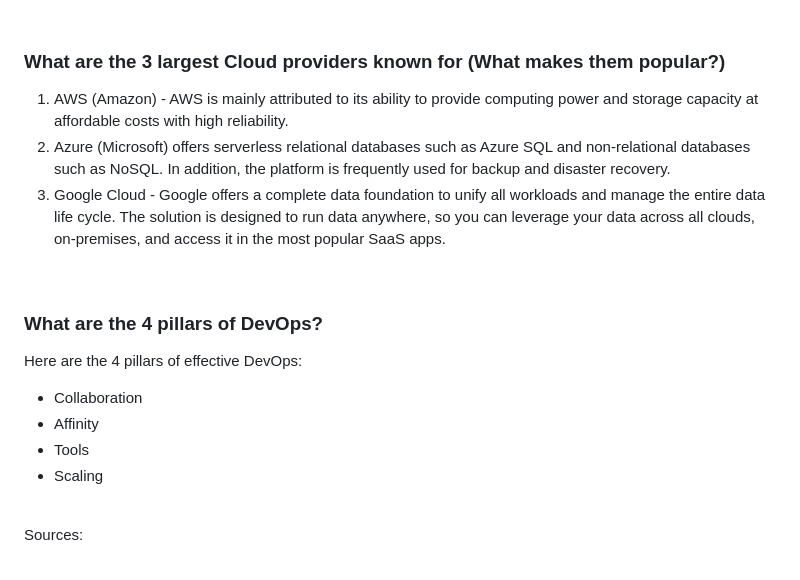
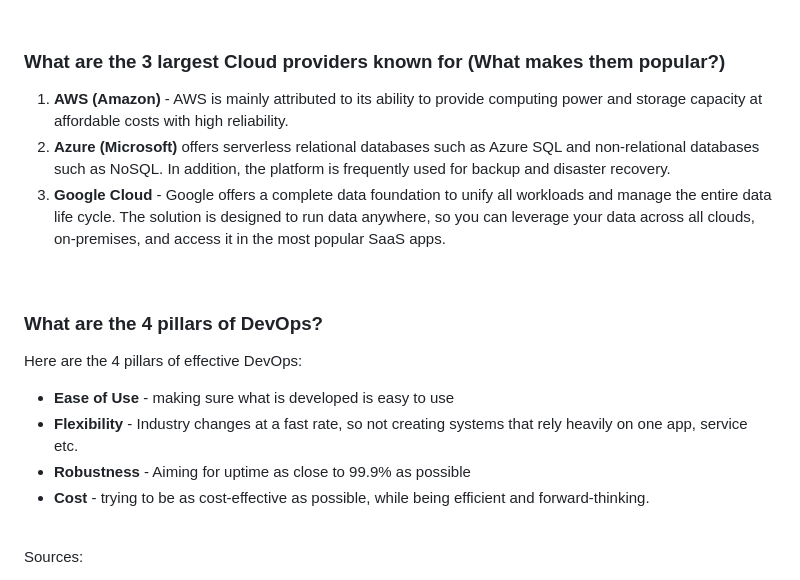
Before and after one commit to irina-andrei/aws_and_cloud_computing, a Markdown page: README.md, the part around one of its changes. Rendered like a GitHub page.

```diff
--- a/README.md
+++ b/README.md
@@ -109,18 +123,18 @@ On the other hand, those expenditures required for the day-to-day functioning of
 <br>
 
 ### What are the 3 largest Cloud providers known for (What makes them popular?)
-1. AWS (Amazon) - AWS is mainly attributed to its ability to provide computing power and storage capacity at affordable costs with high reliability.
-2. Azure (Microsoft) offers serverless relational databases such as Azure SQL and non-relational databases such as NoSQL. In addition, the platform is frequently used for backup and disaster recovery.
-3. Google Cloud - Google offers a complete data foundation to unify all workloads and manage the entire data life cycle. The solution is designed to run data anywhere, so you can leverage your data across all clouds, on-premises, and access it in the most popular SaaS apps.
+1. **AWS (Amazon)** - AWS is mainly attributed to its ability to provide computing power and storage capacity at affordable costs with high reliability.
+2. **Azure (Microsoft)** offers serverless relational databases such as Azure SQL and non-relational databases such as NoSQL. In addition, the platform is frequently used for backup and disaster recovery.
+3. **Google Cloud** - Google offers a complete data foundation to unify all workloads and manage the entire data life cycle. The solution is designed to run data anywhere, so you can leverage your data across all clouds, on-premises, and access it in the most popular SaaS apps.
 
 <br>
 
 ### What are the 4 pillars of DevOps?
 Here are the 4 pillars of effective DevOps:
-- Collaboration
-- Affinity
-- Tools
-- Scaling
+- **Ease of Use** - making sure what is developed is easy to use
+- **Flexibility** - Industry changes at a fast rate, so not creating systems that rely heavily on one app, service etc.
+- **Robustness** - Aiming for uptime as close to 99.9% as possible
+- **Cost** - trying to be as cost-effective as possible, while being efficient and forward-thinking.
 
 <br>
 
```
Also changed, not shown: other parts of README.md (+27 -14 lines).
